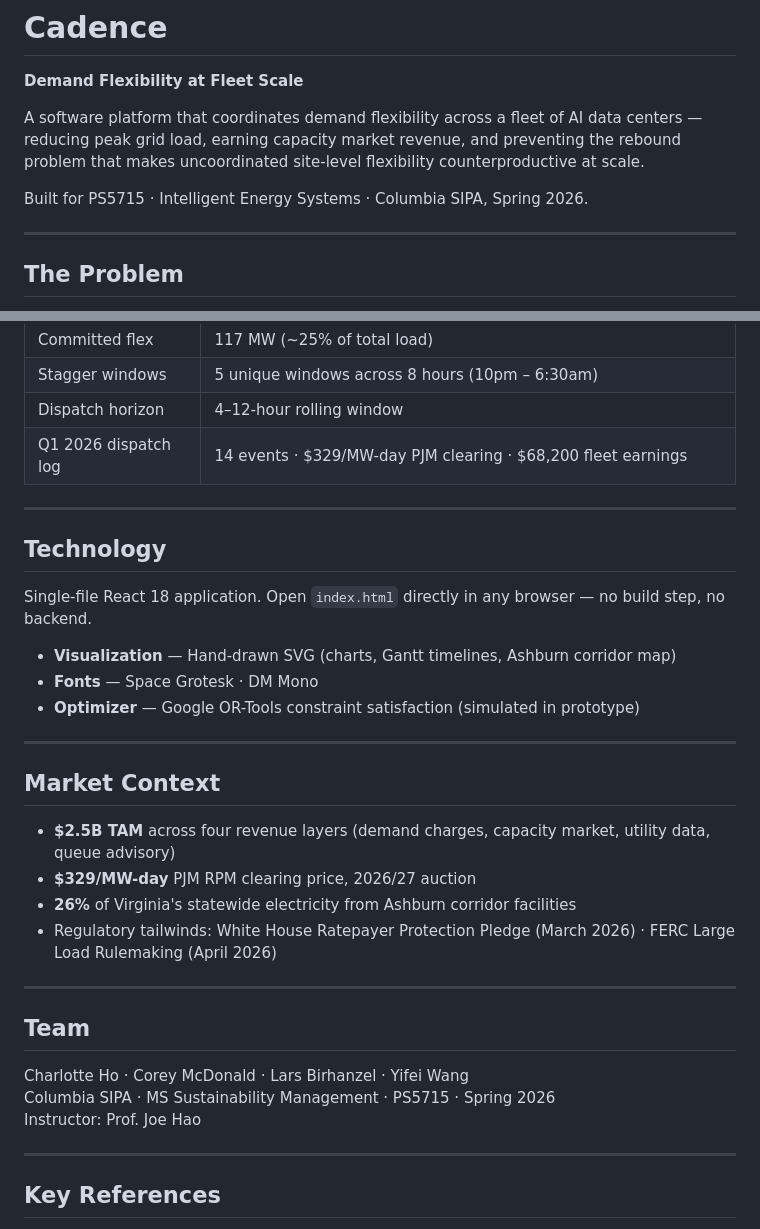
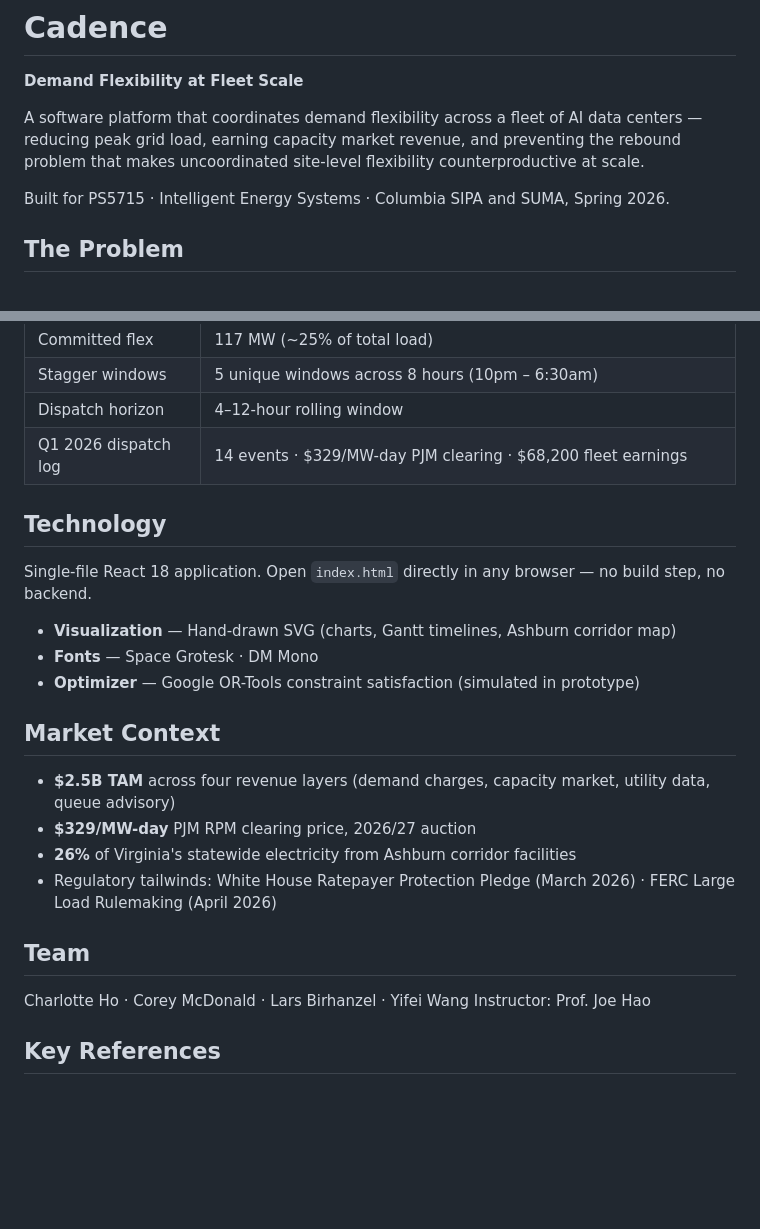
Before and after one commit to charlotte-ho/Cadence, a Markdown page: README.md, 2 parts joined by grey strips. Drawn GitHub-style; blank space fills up the shorter version.

```diff
--- a/README.md
+++ b/README.md
@@ -3,9 +3,7 @@
 
 A software platform that coordinates demand flexibility across a fleet of AI data centers — reducing peak grid load, earning capacity market revenue, and preventing the rebound problem that makes uncoordinated site-level flexibility counterproductive at scale.
 
-Built for PS5715 · Intelligent Energy Systems · Columbia SIPA, Spring 2026.
-
----
+Built for PS5715 · Intelligent Energy Systems · Columbia SIPA and SUMA, Spring 2026.
 
 ## The Problem
 
@@ -65,8 +55,6 @@ Five enrolled Ashburn colocation facilities · 465 MW total load · No login req
 | Dispatch horizon | 4–12-hour rolling window |
 | Q1 2026 dispatch log | 14 events · $329/MW-day PJM clearing · $68,200 fleet earnings |
 
----
-
 ## Technology
 
 Single-file React 18 application. Open `index.html` directly in any browser — no build step, no backend.
@@ -75,8 +63,6 @@ Single-file React 18 application. Open `index.html` directly in any browser —
 - **Fonts** — Space Grotesk · DM Mono
 - **Optimizer** — Google OR-Tools constraint satisfaction (simulated in prototype)
 
----
-
 ## Market Context
 
 - **$2.5B TAM** across four revenue layers (demand charges, capacity market, utility data, queue advisory)
@@ -84,15 +70,10 @@ Single-file React 18 application. Open `index.html` directly in any browser —
 - **26%** of Virginia's statewide electricity from Ashburn corridor facilities
 - Regulatory tailwinds: White House Ratepayer Protection Pledge (March 2026) · FERC Large Load Rulemaking (April 2026)
 
----
-
 ## Team
 
 Charlotte Ho · Corey McDonald · Lars Birhanzel · Yifei Wang
-Columbia SIPA · MS Sustainability Management · PS5715 · Spring 2026
 Instructor: Prof. Joe Hao
-
----
 
 ## Key References
 
```
Also changed, not shown: other parts of README.md (+0 -8 lines).
